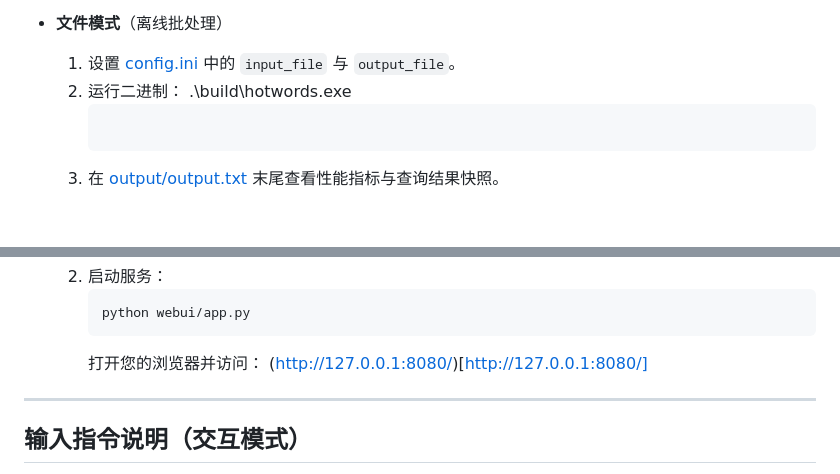
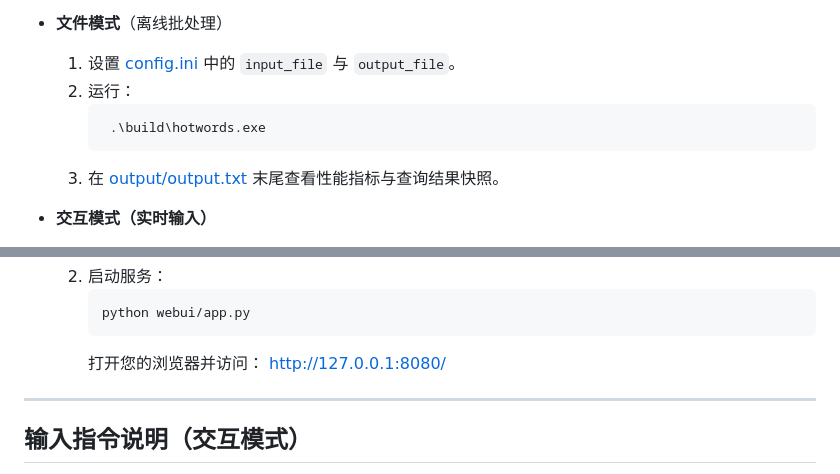
Before and after one commit to IMWLGDHGNC/Hot_words_count_project, a Markdown page: README.md, 2 parts joined by grey strips. GitHub-like rendering; blank space fills up the shorter version.

Commit message:
final version! maybe?

````diff
--- a/README.md
+++ b/README.md
@@ -116,9 +116,10 @@ cmake --build . #如果你用windows系统
 
 - **文件模式**（离线批处理）
 	1. 设置 [config.ini](config.ini) 中的 `input_file` 与 `output_file`。
-	2. 运行二进制：
+	2. 运行：
+		```
 		 .\build\hotwords.exe
-		 ```
+		```
 	3. 在 [output/output.txt](output/output.txt) 末尾查看性能指标与查询结果快照。
 
 - **交互模式（实时输入）**
@@ -140,7 +141,7 @@ cmake --build . #如果你用windows系统
 		 python webui/app.py
 		 ```
          打开您的浏览器并访问：
-         (http://127.0.0.1:8080/)[http://127.0.0.1:8080/]
+        http://127.0.0.1:8080/
 
 	<!-- 3. 功能：
 		 - 查看/更新配置（除 `dict_dir`、`mode` 由后端控制）。
````
Also changed, not shown: other parts of README.md (+1 -1 lines).
